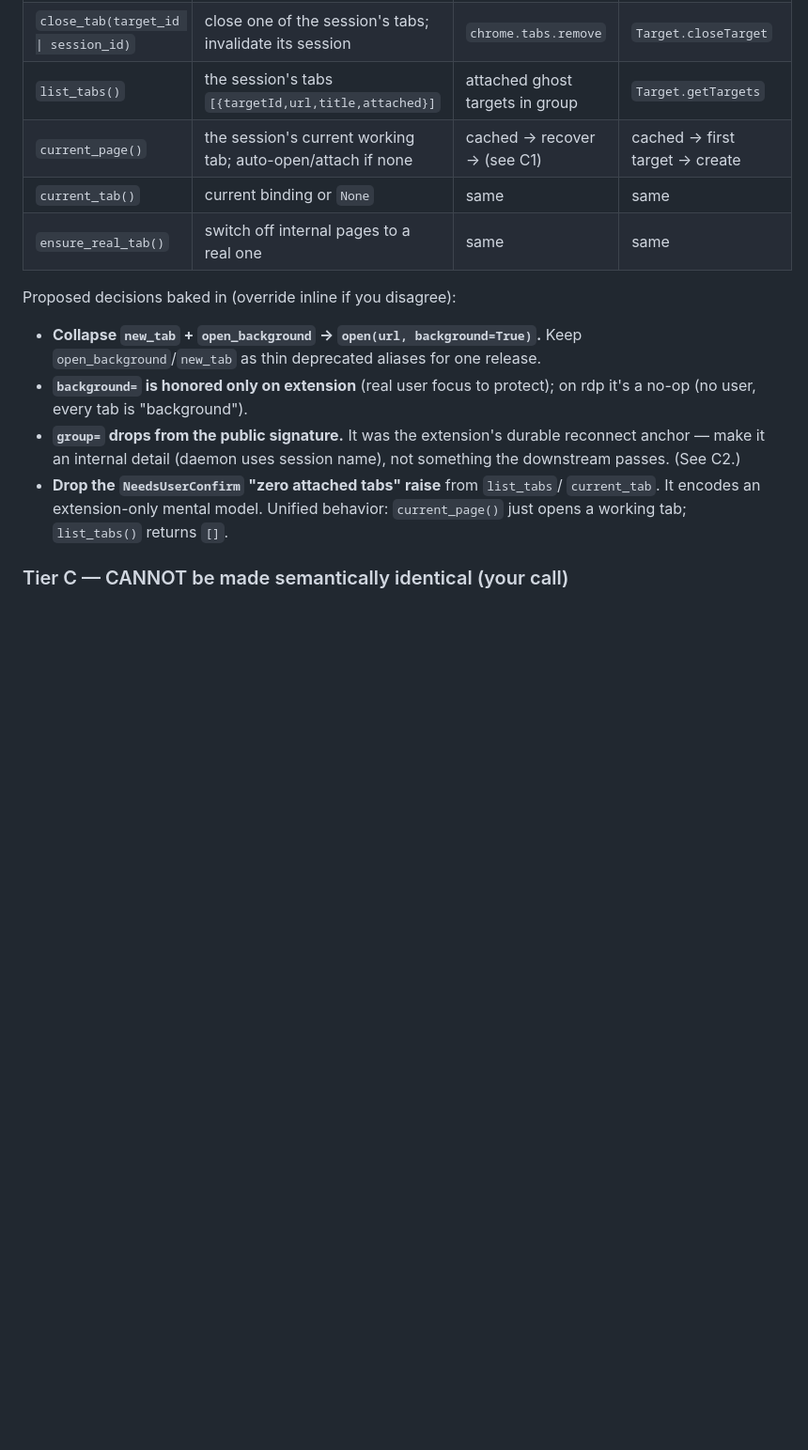
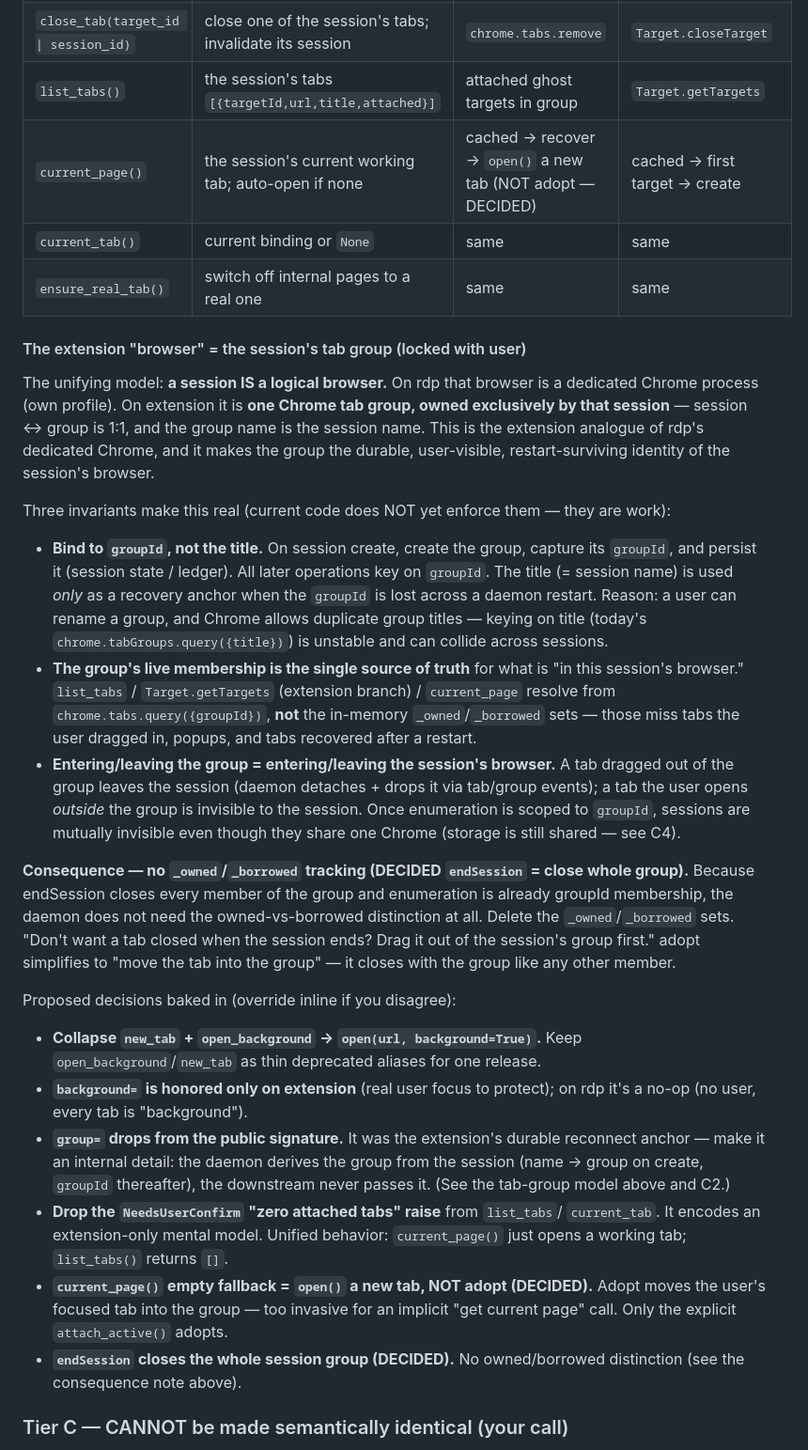
Before and after one commit to broven/browserwright, a Markdown page: docs/refactor-single-daemon.md, the part around one of its changes. Shown at 94% size. GitHub-like rendering; blank space fills up the shorter version.

```diff
--- a/docs/refactor-single-daemon.md
+++ b/docs/refactor-single-daemon.md
@@ -120,9 +123,47 @@ surface — same name, same return shape, daemon dispatches by context backend:
 | `open(url, *, background=True)` | open a new working tab for THIS session, attach, bind as current. Returns `{targetId,tabId,url,title}`. **Replaces both `new_tab` and `open_background`.** | `openBackgroundTab` (tab group = session name) | `Target.createTarget` |
 | `close_tab(target_id \| session_id)` | close one of the session's tabs; invalidate its session | `chrome.tabs.remove` | `Target.closeTarget` |
 | `list_tabs()` | the session's tabs `[{targetId,url,title,attached}]` | attached ghost targets in group | `Target.getTargets` |
-| `current_page()` | the session's current working tab; auto-open/attach if none | cached → recover → (see C1) | cached → first target → create |
+| `current_page()` | the session's current working tab; auto-open if none | cached → recover → `open()` a new tab (NOT adopt — DECIDED) | cached → first target → create |
 | `current_tab()` | current binding or `None` | same | same |
 | `ensure_real_tab()` | switch off internal pages to a real one | same | same |
+
+#### The extension "browser" = the session's tab group (locked with user)
+
+The unifying model: **a session IS a logical browser.** On rdp that browser is a
+dedicated Chrome process (own profile). On extension it is **one Chrome tab
+group, owned exclusively by that session** — session ↔ group is 1:1, and the
+group name is the session name. This is the extension analogue of rdp's dedicated
+Chrome, and it makes the group the durable, user-visible, restart-surviving
+identity of the session's browser.
+
+Three invariants make this real (current code does NOT yet enforce them — they
+are work):
+
+- **Bind to `groupId`, not the title.** On session create, create the group,
+  capture its `groupId`, and persist it (session state / ledger). All later
+  operations key on `groupId`. The title (= session name) is used *only* as a
+  recovery anchor when the `groupId` is lost across a daemon restart. Reason: a
+  user can rename a group, and Chrome allows duplicate group titles — keying on
+  title (today's `chrome.tabGroups.query({title})`) is unstable and can collide
+  across sessions.
+- **The group's live membership is the single source of truth** for what is "in
+  this session's browser." `list_tabs` / `Target.getTargets` (extension branch) /
+  `current_page` resolve from `chrome.tabs.query({groupId})`, **not** the
+  in-memory `_owned`/`_borrowed` sets — those miss tabs the user dragged in,
+  popups, and tabs recovered after a restart.
+- **Entering/leaving the group = entering/leaving the session's browser.** A tab
+  dragged out of the group leaves the session (daemon detaches + drops it via
+  tab/group events); a tab the user opens *outside* the group is invisible to the
+  session. Once enumeration is scoped to `groupId`, sessions are mutually
+  invisible even though they share one Chrome (storage is still shared — see C4).
+
+**Consequence — no `_owned`/`_borrowed` tracking (DECIDED `endSession` = close
+whole group).** Because endSession closes every member of the group and
+enumeration is already groupId membership, the daemon does not need the
+owned-vs-borrowed distinction at all. Delete the `_owned`/`_borrowed` sets.
+"Don't want a tab closed when the session ends? Drag it out of the session's
+group first." adopt simplifies to "move the tab into the group" — it closes with
+the group like any other member.
 
 Proposed decisions baked in (override inline if you disagree):
 - **Collapse `new_tab` + `open_background` → `open(url, background=True)`.** Keep
@@ -130,11 +171,17 @@ Proposed decisions baked in (override inline if you disagree):
 - **`background=` is honored only on extension** (real user focus to protect);
   on rdp it's a no-op (no user, every tab is "background").
 - **`group=` drops from the public signature.** It was the extension's durable
-  reconnect anchor — make it an internal detail (daemon uses session name),
-  not something the downstream passes. (See C2.)
+  reconnect anchor — make it an internal detail: the daemon derives the group
+  from the session (name → group on create, `groupId` thereafter), the downstream
+  never passes it. (See the tab-group model above and C2.)
 - **Drop the `NeedsUserConfirm` "zero attached tabs" raise** from `list_tabs`/
   `current_tab`. It encodes an extension-only mental model. Unified behavior:
   `current_page()` just opens a working tab; `list_tabs()` returns `[]`.
+- **`current_page()` empty fallback = `open()` a new tab, NOT adopt (DECIDED).**
+  Adopt moves the user's focused tab into the group — too invasive for an
+  implicit "get current page" call. Only the explicit `attach_active()` adopts.
+- **`endSession` closes the whole session group (DECIDED).** No owned/borrowed
+  distinction (see the consequence note above).
 
 ### Tier C — CANNOT be made semantically identical (your call)
 
```
Also changed, not shown: other parts of docs/refactor-single-daemon.md (+68 -33 lines).
